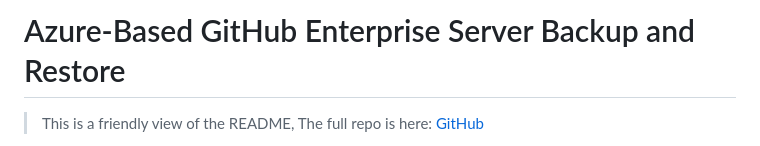
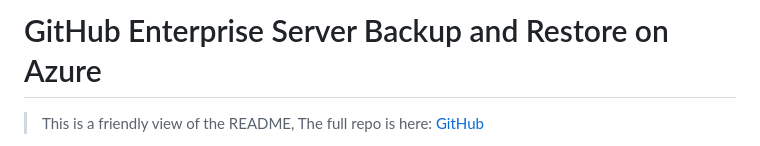
Before and after one commit to humanascode/GitHub-Enterprise-Server-Backup-Azure, a Markdown page: README.md, the part around the change. Drawn GitHub-style.

Commit message:
update/title

```diff
--- a/README.md
+++ b/README.md
@@ -1,4 +1,4 @@
-# Azure-Based GitHub Enterprise Server Backup and Restore
+# GitHub Enterprise Server Backup and Restore on Azure
 
 > This is a friendly view of the README, The full repo is here: [GitHub](https://github.com/humanascode/GitHub-Enterprise-Server-Backup-Azure)
 
```
